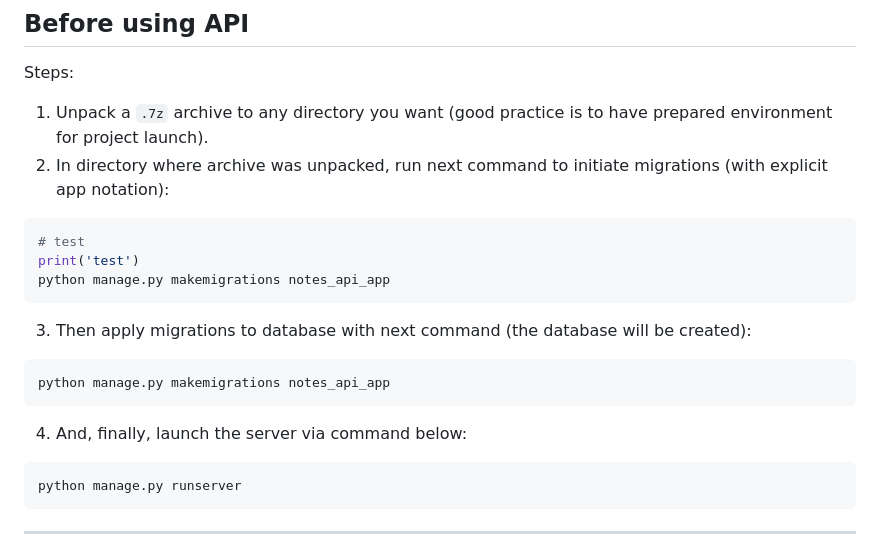
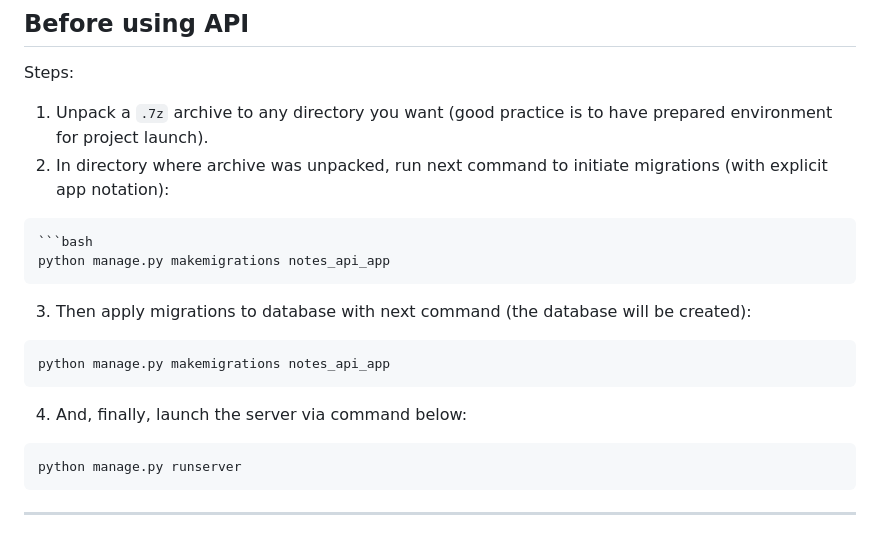
Before and after one commit to mnc1337/Django-Notes-API, a Markdown page: README.md, the part around the change. GitHub-like rendering.

Commit message:
Commit #13. Fix: Content of README file changed

````diff
--- a/README.md
+++ b/README.md
@@ -24,17 +24,16 @@ You can manage notes via Django Admin Panel (is you are staff with some permissi
 Steps:
 1. Unpack a `.7z` archive to any directory you want (good practice is to have prepared environment for project launch).
 2. In directory where archive was unpacked, run next command to initiate migrations (with explicit app notation):
-```python
-# test
-print('test')
+```markdown
+```bash
 python manage.py makemigrations notes_api_app
 ```
 3. Then apply migrations to database with next command (the database will be created):
-```python
+```bash
 python manage.py makemigrations notes_api_app
 ```
 4. And, finally, launch the server via command below:
-```python
+```bash
 python manage.py runserver
 ```
 
````
